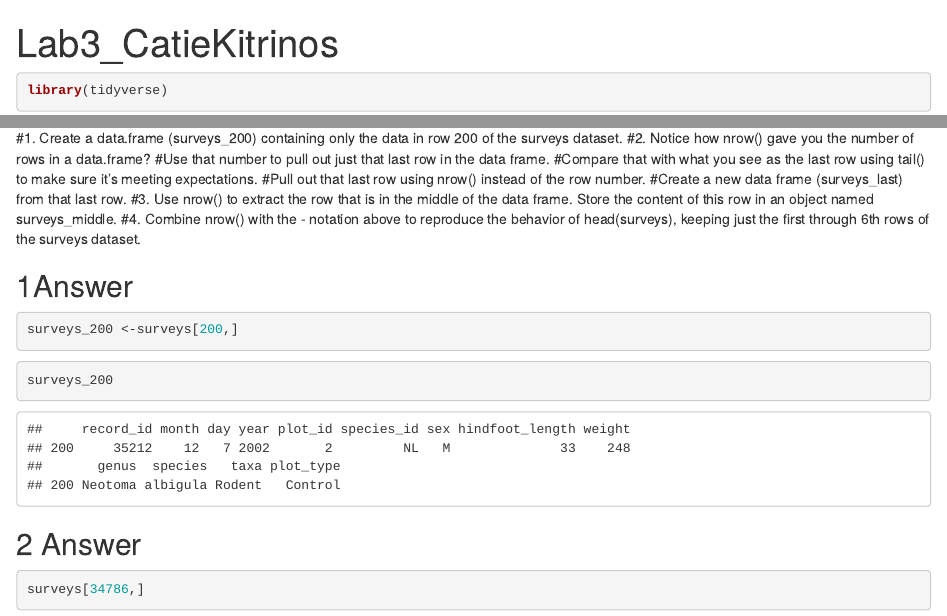
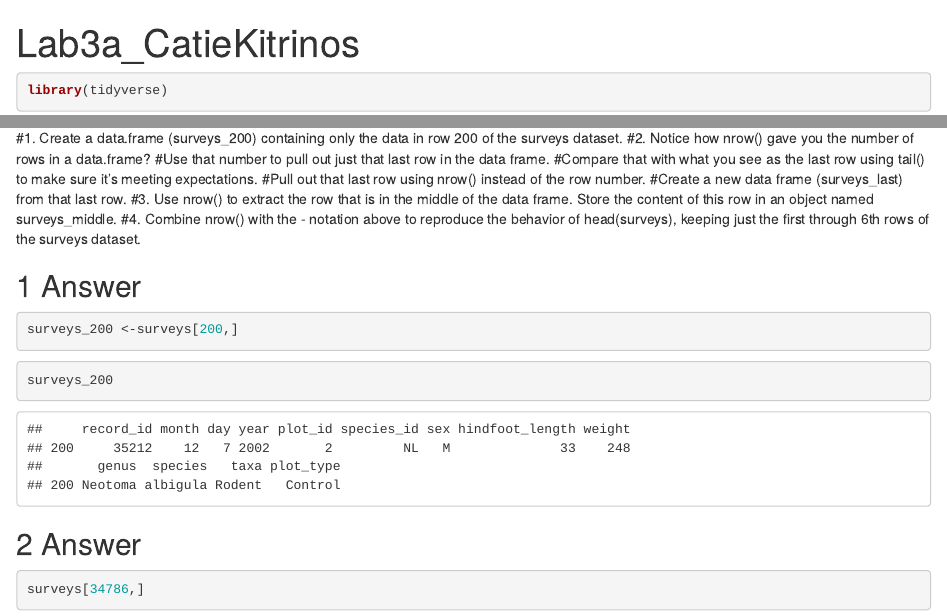
Before and after one commit to aloe1360/Ckitrinosgenomicscourse, an R Markdown document (Lab3a_CatieKitrinosMarkup.Rmd): the page in a window 1100 px wide, from its top, and a second part further down, joined at a grey line. The pictures show the output file Lab3a_CatieKitrinosMarkup.html that the author committed with the source, opened offline.

Commit message:
Updating Lab 3a

````diff
--- a/Lab3a_CatieKitrinosMarkup.Rmd
+++ b/Lab3a_CatieKitrinosMarkup.Rmd
@@ -1,5 +1,5 @@
 ---
-title: "Lab3_CatieKitrinos"
+title: "Lab3a_CatieKitrinos"
 output: html_document
 ---
 
@@ -85,7 +85,7 @@ head_surveys <- surveys[1:6, ]
 #3. Use nrow() to extract the row that is in the middle of the data frame. Store the content of this row in an object named surveys_middle.
 #4. Combine nrow() with the - notation above to reproduce the behavior of head(surveys), keeping just the first through 6th rows of the surveys dataset.
 
-## 1Answer
+## 1 Answer
 ```{r}
 surveys_200 <-surveys[200,]
 
````
Also changed, not shown: Lab3a_CatieKitrinosMarkup.html.
